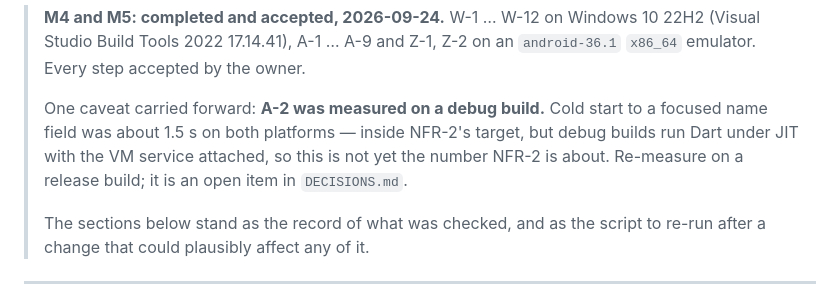
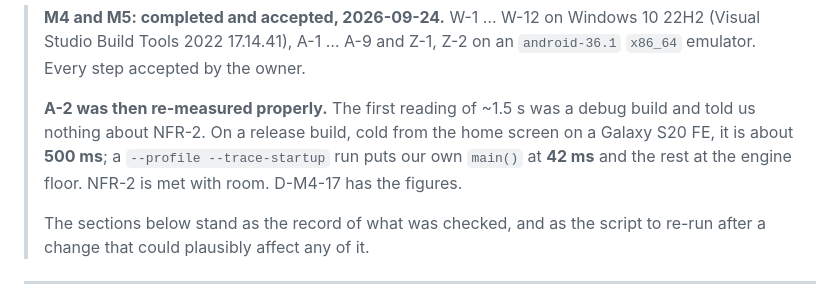
Before and after one commit to jkilfoy/Zen, a Markdown page: MANUAL_VERIFICATION.md, the part around the change. Rendered like a GitHub page.

```diff
--- a/MANUAL_VERIFICATION.md
+++ b/MANUAL_VERIFICATION.md
@@ -12,11 +12,11 @@ what to report back.
 > 22H2 (Visual Studio Build Tools 2022 17.14.41), A-1 … A-9 and Z-1, Z-2 on an
 > `android-36.1` `x86_64` emulator. Every step accepted by the owner.
 >
-> One caveat carried forward: **A-2 was measured on a debug build.** Cold start
-> to a focused name field was about 1.5 s on both platforms — inside NFR-2's
-> target, but debug builds run Dart under JIT with the VM service attached, so
-> this is not yet the number NFR-2 is about. Re-measure on a release build; it
-> is an open item in `DECISIONS.md`.
+> **A-2 was then re-measured properly.** The first reading of ~1.5 s was a
+> debug build and told us nothing about NFR-2. On a release build, cold from
+> the home screen on a Galaxy S20 FE, it is about **500 ms**; a
+> `--profile --trace-startup` run puts our own `main()` at **42 ms** and the
+> rest at the engine floor. NFR-2 is met with room. D-M4-17 has the figures.
 >
 > The sections below stand as the record of what was checked, and as the script
 > to re-run after a change that could plausibly affect any of it.
```
Also changed, not shown: DECISIONS.md (+47 -12 lines).
